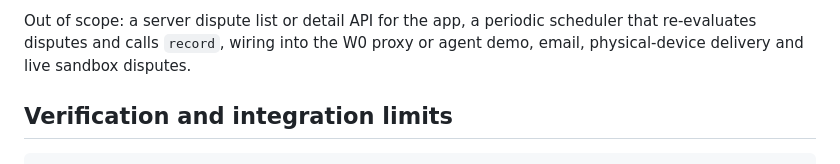
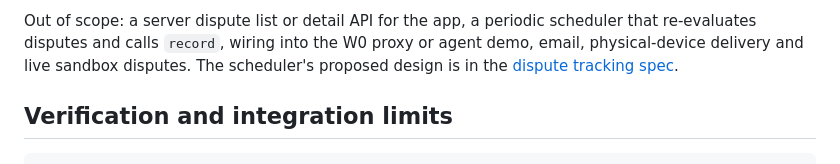
Before and after one commit to AndrewDongminYoo/spendwall, a Markdown page: docs/dispute-policy.md, the part around the change. GitHub-like rendering.

```diff
--- a/docs/dispute-policy.md
+++ b/docs/dispute-policy.md
@@ -115,6 +115,7 @@ The application role has `SELECT` and `INSERT`, plus `UPDATE` on `state`, `attem
 The Flutter approver shows an opened dispute push as a read-only, dismissible notice built only from the `dispute_id`/`stage` data; it makes no server call, offers no dispute action and stores nothing (see the [approver README](../apps/approver/README.md#dispute-deadline-notice)).
 
 Out of scope: a server dispute list or detail API for the app, a periodic scheduler that re-evaluates disputes and calls `record`, wiring into the W0 proxy or agent demo, email, physical-device delivery and live sandbox disputes.
+The scheduler's proposed design is in the [dispute tracking spec](specs/2026-10-18-dispute-tracking.md).
 
 ## Verification and integration limits
 
```
Also changed, not shown: docs/specs/2026-10-18-dispute-tracking.md (added, +172 -0 lines).
